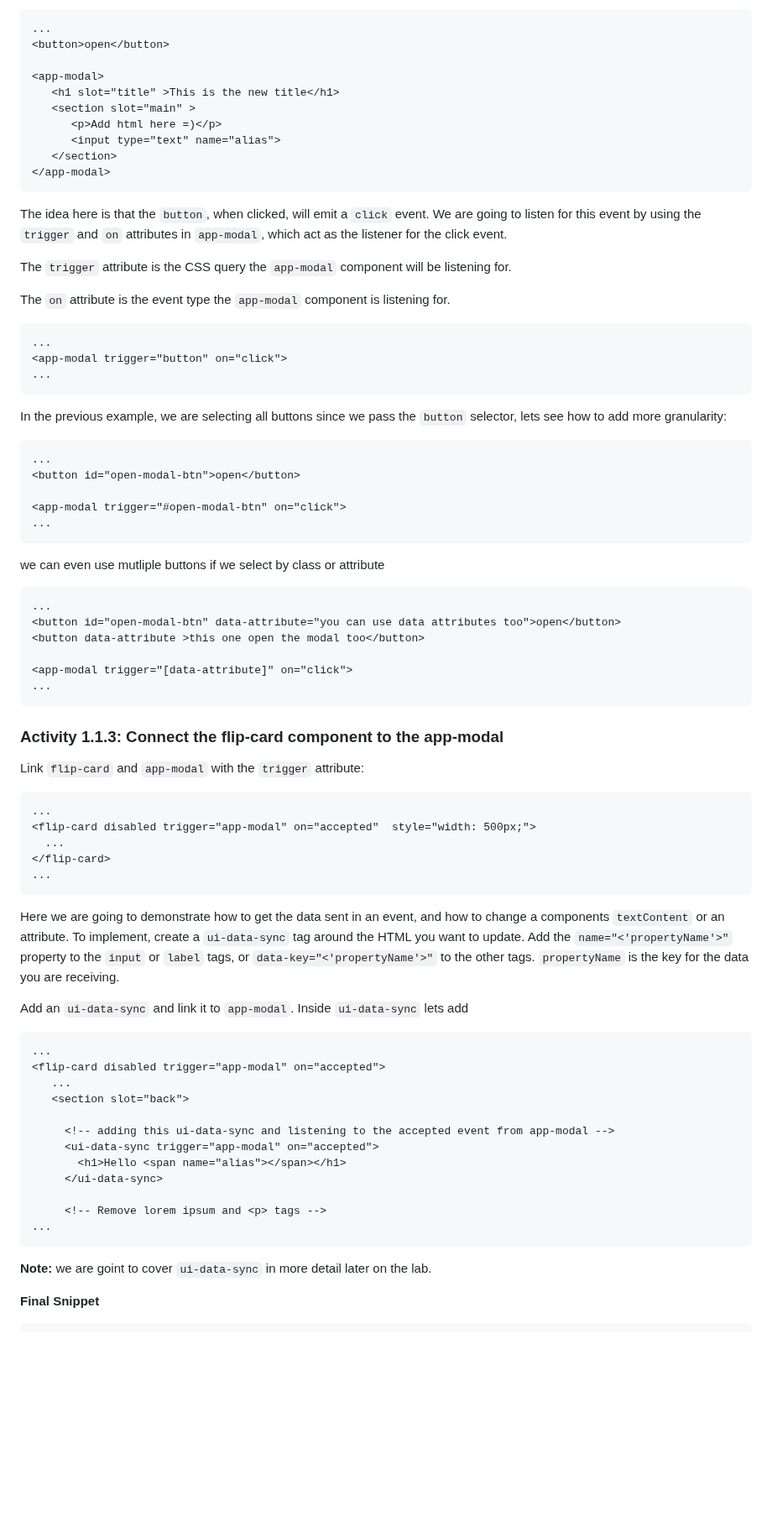
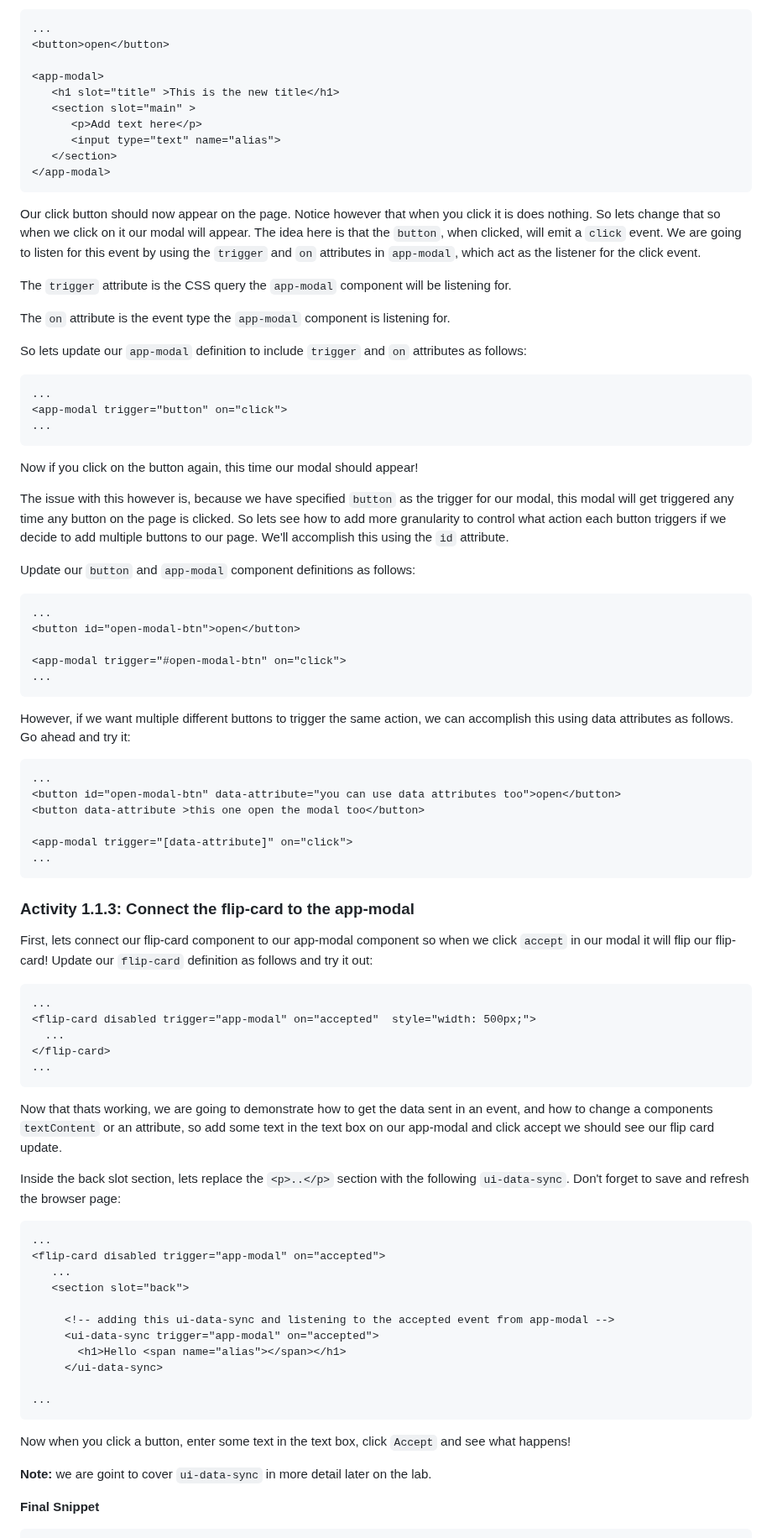
Before and after one commit to Moonzenith/dwck, a Markdown page: docs/step-by-step.md, the part around one of its changes. Shown at 84% size. Drawn GitHub-style; blank space fills up the shorter version.

````diff
--- a/docs/step-by-step.md
+++ b/docs/step-by-step.md
@@ -56,26 +76,32 @@ Under the `flip-card`, add a `button` and an `app-modal`, at this stage they are
 <app-modal>
    <h1 slot="title" >This is the new title</h1>
    <section slot="main" >
-      <p>Add html here =)</p>
+      <p>Add text here</p>
       <input type="text" name="alias">
    </section>
 </app-modal>
 ```
 
-The idea here is that the `button`, when clicked, will emit a `click` event.
-We are going to listen for this event by using the `trigger` and `on` attributes in `app-modal`, which act as the listener for the click event.
+Our click button should now appear on the page. Notice however that when you click it is does nothing. So lets change that so when we click on it our modal will appear. The idea here is that the `button`, when clicked, will emit a `click` event. We are going to listen for this event by using the `trigger` and `on` attributes in `app-modal`, which act as the listener for the click event.
 
 The `trigger` attribute is the CSS query the `app-modal` component will be listening for.
 
 The `on` attribute is the event type the `app-modal` component is listening for.
 
+So lets update our `app-modal` definition to include `trigger` and `on` attributes as follows:
+
 ```html
 ...
 <app-modal trigger="button" on="click">
 ...
 ```
 
-In the previous example, we are selecting all buttons since we pass the `button` selector, lets see how to add more granularity:
+Now if you click on the button again, this time our modal should appear!
+
+
+The issue with this however is, because we have specified `button` as the trigger for our modal, this modal will get triggered any time any button on the page is clicked. So lets see how to add more granularity to control what action each button triggers if we decide to add multiple buttons to our page. We'll accomplish this using the `id` attribute.
+
+Update our `button` and `app-modal` component definitions as follows:
 ```html
 ...
 <button id="open-modal-btn">open</button>
@@ -84,7 +110,7 @@ In the previous example, we are selecting all buttons since we pass the `button`
 ...
 ```
 
-we can even use mutliple buttons if we select by class or attribute
+However, if we want multiple different buttons to trigger the same action, we can accomplish this using data attributes as follows. Go ahead and try it:
 ```html
 ...
 <button id="open-modal-btn" data-attribute="you can use data attributes too">open</button>
@@ -94,8 +120,8 @@ we can even use mutliple buttons if we select by class or attribute
 ...
 ```
 
-### Activity 1.1.3: Connect the flip-card component to the app-modal
-Link `flip-card` and `app-modal` with the `trigger` attribute:
+### Activity 1.1.3: Connect the flip-card to the app-modal
+First, lets connect our flip-card component to our app-modal component so when we click `accept` in our modal it will flip our flip-card! Update our `flip-card` definition as follows and try it out:
 ```html
 ...
 <flip-card disabled trigger="app-modal" on="accepted"  style="width: 500px;">
@@ -104,12 +130,9 @@ Link `flip-card` and `app-modal` with the `trigger` attribute:
 ...
 ```
 
-Here we are going to demonstrate how to get the data sent in an event, and how to change a components `textContent` or an attribute.
-To implement, create a `ui-data-sync` tag around the HTML you want to update.
-Add the `name="<'propertyName'>"` property to the `input` or `label` tags, or `data-key="<'propertyName'>"` to the other tags. `propertyName` is the key for the data you are receiving.
-
-Add an `ui-data-sync` and link it to `app-modal`.
-Inside `ui-data-sync` lets add
+Now that thats working, we are going to demonstrate how to get the data sent in an event, and how to change a components `textContent` or an attribute, so add some text in the text box on our app-modal and click accept we should see our flip card update.
+
+Inside the back slot section, lets replace the `<p>..</p>` section with the following `ui-data-sync`. Don't forget to save and refresh the browser page:
 ```html
 ...
 <flip-card disabled trigger="app-modal" on="accepted">
@@ -121,9 +144,9 @@ Inside `ui-data-sync` lets add
        <h1>Hello <span name="alias"></span></h1>
      </ui-data-sync>
 
-     <!-- Remove lorem ipsum and <p> tags -->
-...
-```
+...
+```
+Now when you click a button, enter some text in the text box, click `Accept` and see what happens!
 
 **Note:** we are goint to cover `ui-data-sync` in more detail later on the lab.
 
````
Also changed, not shown: other parts of docs/step-by-step.md (+51 -31 lines).
